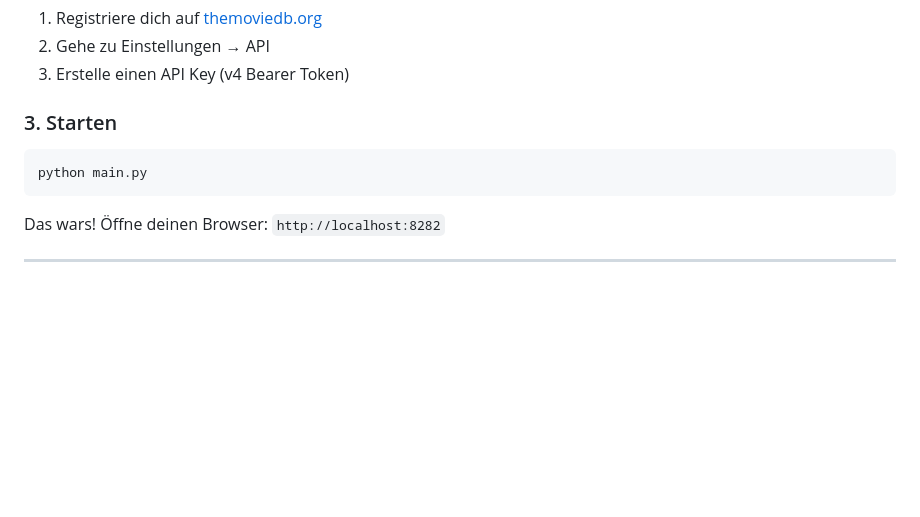
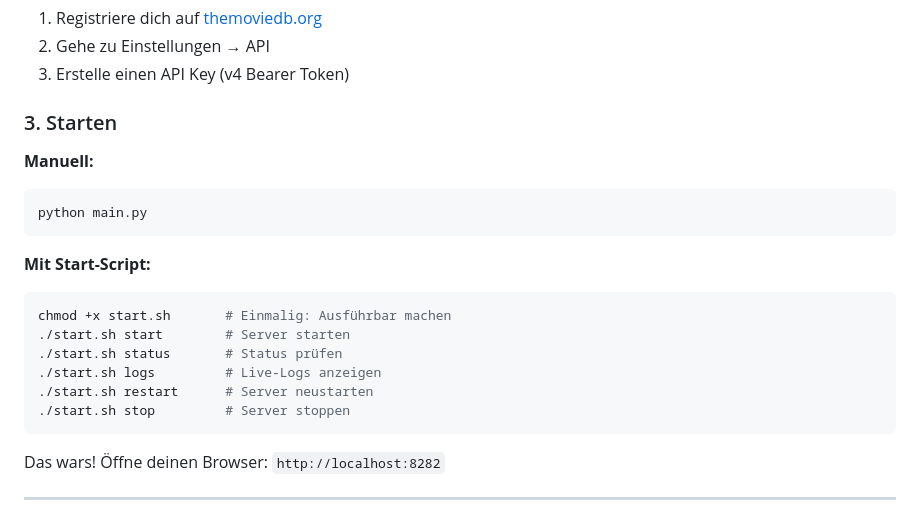
Before and after one commit to efc5c264/sfdl-medialoader, a Markdown page: README.md, the part around the change. Rendered like a GitHub page; blank space fills up the shorter version.

````diff
--- a/README.md
+++ b/README.md
@@ -56,8 +56,19 @@ STOP_PASSWORD=stop456
 
 ### 3. Starten
 
+**Manuell:**
 ```bash
 python main.py
+```
+
+**Mit Start-Script:**
+```bash
+chmod +x start.sh       # Einmalig: Ausführbar machen
+./start.sh start        # Server starten
+./start.sh status       # Status prüfen
+./start.sh logs         # Live-Logs anzeigen
+./start.sh restart      # Server neustarten
+./start.sh stop         # Server stoppen
 ```
 
 Das wars! Öffne deinen Browser: `http://localhost:8282`
````
